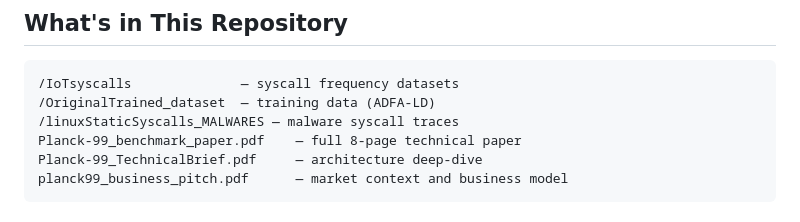
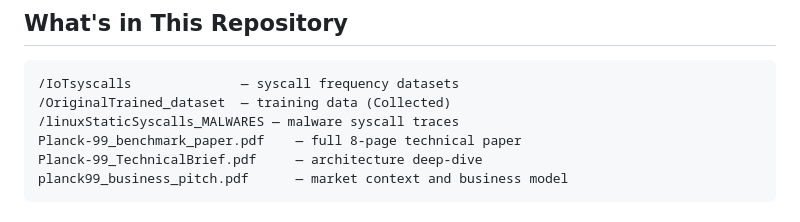
Before and after one commit to Division-36/Planck-99_PublicBenchmarks, a Markdown page: README.md, the part around the change. GitHub-like rendering.

````diff
--- a/README.md
+++ b/README.md
@@ -77,7 +77,7 @@ Production mitigation: 500-syscall gate.
 
 ```
 /IoTsyscalls              — syscall frequency datasets
-/OriginalTrained_dataset  — training data (ADFA-LD)
+/OriginalTrained_dataset  — training data (Collected)
 /linuxStaticSyscalls_MALWARES — malware syscall traces
 Planck-99_benchmark_paper.pdf    — full 8-page technical paper
 Planck-99_TechnicalBrief.pdf     — architecture deep-dive
````
